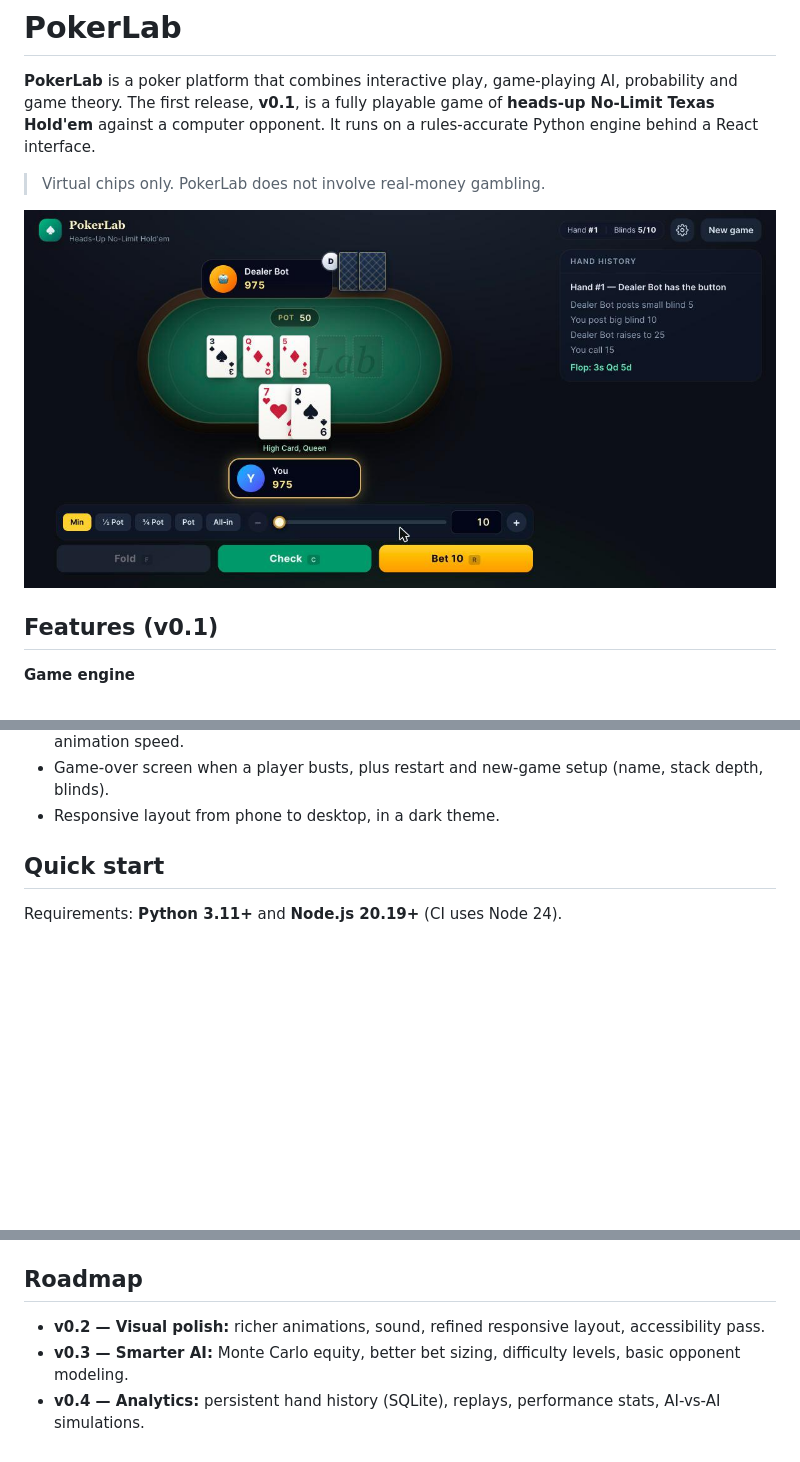
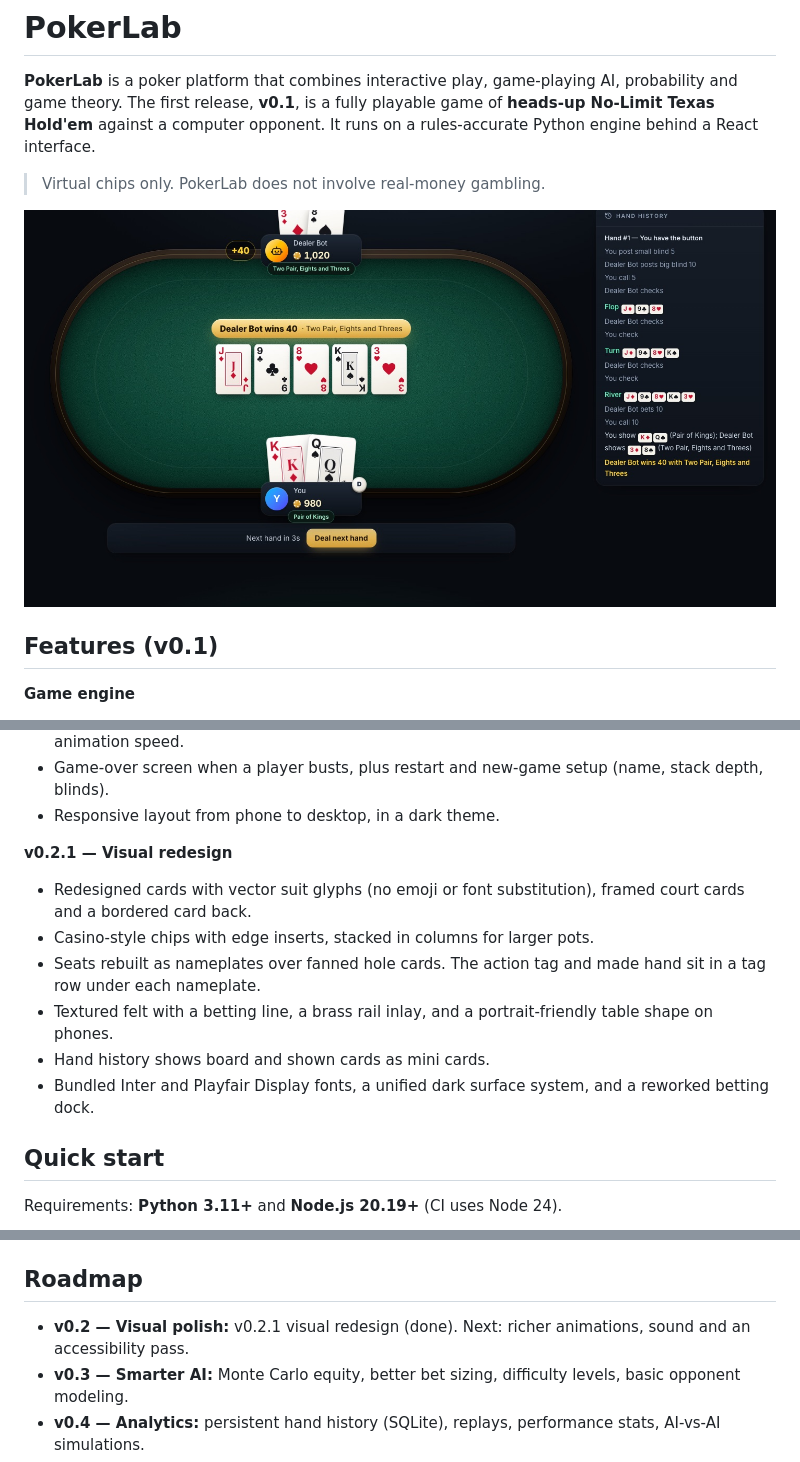
Before and after one commit to willwang0928/PokerLab, a Markdown page: README.md, 3 parts joined by grey strips. Drawn GitHub-style; pictures changed too: docs/screenshot.jpg; blank space fills up the shorter version.

Commit message:
Release v0.2.1: visual redesign
Bump versions, document the redesign in the README and replace the
screenshot.

Co-Authored-By: Claude Opus 5.5 <noreply@anthropic.com>

```diff
--- a/README.md
+++ b/README.md
@@ -31,6 +31,14 @@ The first release, **v0.1**, is a fully playable game of **heads-up No-Limit Tex
 - Automatic progression to the next hand with a countdown. You can turn it off and choose an animation speed.
 - Game-over screen when a player busts, plus restart and new-game setup (name, stack depth, blinds).
 - Responsive layout from phone to desktop, in a dark theme.
+
+**v0.2.1 — Visual redesign**
+- Redesigned cards with vector suit glyphs (no emoji or font substitution), framed court cards and a bordered card back.
+- Casino-style chips with edge inserts, stacked in columns for larger pots.
+- Seats rebuilt as nameplates over fanned hole cards. The action tag and made hand sit in a tag row under each nameplate.
+- Textured felt with a betting line, a brass rail inlay, and a portrait-friendly table shape on phones.
+- Hand history shows board and shown cards as mini cards.
+- Bundled Inter and Playfair Display fonts, a unified dark surface system, and a reworked betting dock.
 
 ## Quick start
 
@@ -119,7 +127,7 @@ Illegal actions return `400` with an explanation. Out-of-turn or out-of-state re
 
 ## Roadmap
 
-- **v0.2 — Visual polish:** richer animations, sound, refined responsive layout, accessibility pass.
+- **v0.2 — Visual polish:** v0.2.1 visual redesign (done). Next: richer animations, sound and an accessibility pass.
 - **v0.3 — Smarter AI:** Monte Carlo equity, better bet sizing, difficulty levels, basic opponent modeling.
 - **v0.4 — Analytics:** persistent hand history (SQLite), replays, performance stats, AI-vs-AI simulations.
 - **Later:** multiplayer, tournaments, Omaha / Stud / Draw, CFR agents, reinforcement learning, strategy dashboards.
```
Also changed, not shown: 4 other files.
